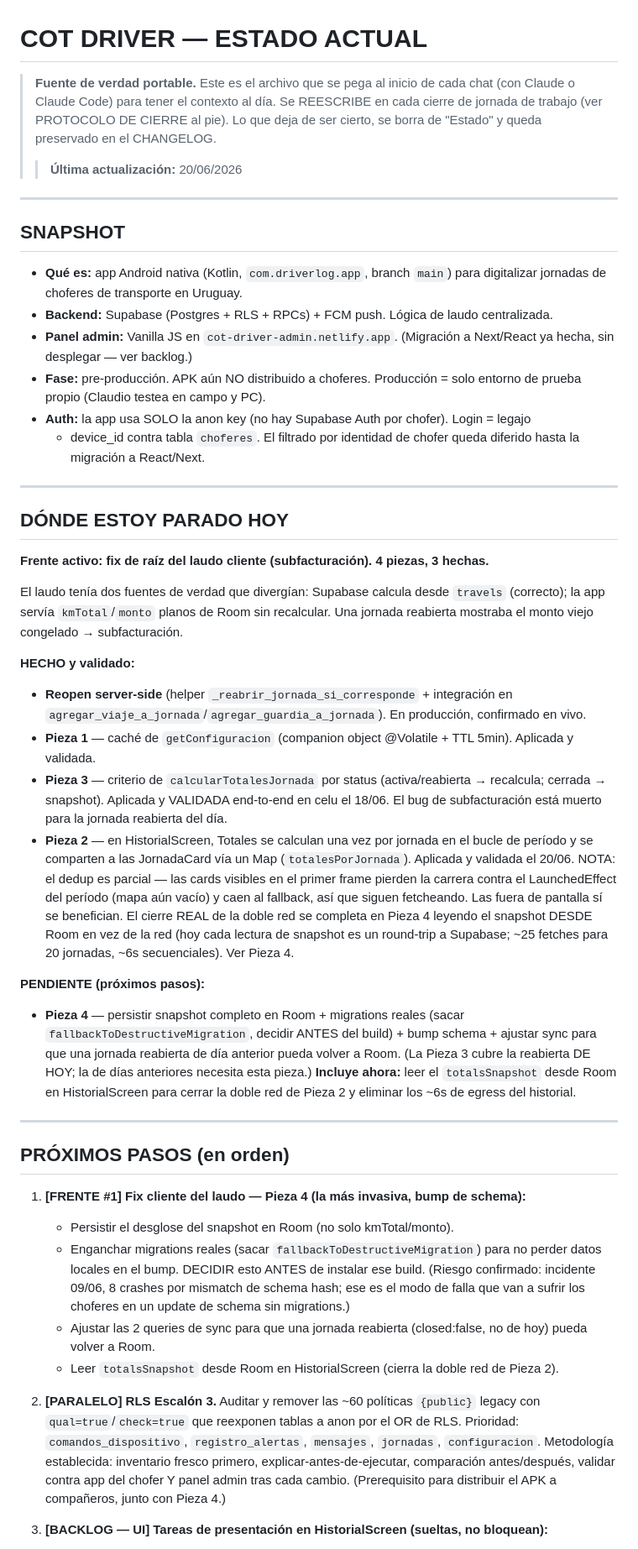
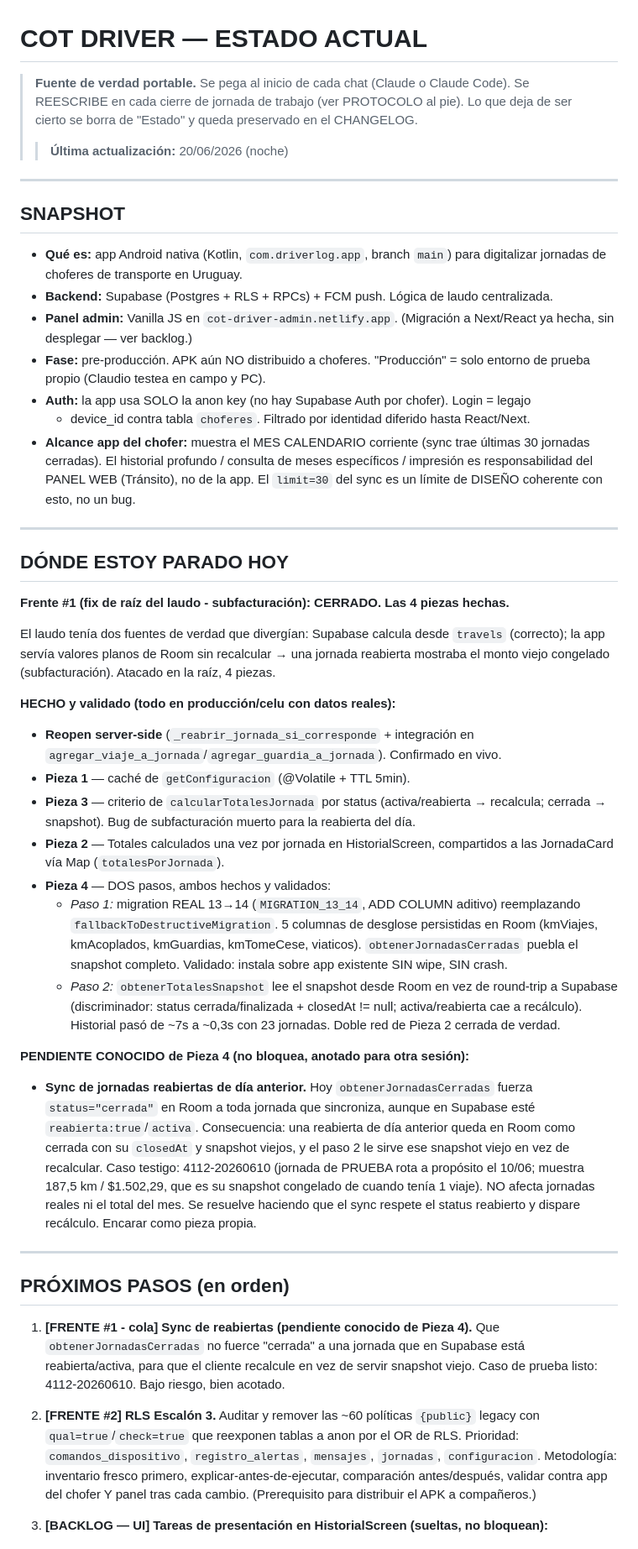
Before and after one commit to claudio3964/app-kilometros-completa, a Markdown page: .claude/Estado_actual.md, the part around one of its changes. Shown at 84% size. Rendered like a GitHub page.

```diff
--- a/.claude/Estado_actual.md
+++ b/.claude/Estado_actual.md
@@ -1,11 +1,10 @@
 # COT DRIVER — ESTADO ACTUAL
 
-> **Fuente de verdad portable.** Este es el archivo que se pega al inicio de cada chat
-> (con Claude o Claude Code) para tener el contexto al día. Se REESCRIBE en cada cierre
-> de jornada de trabajo (ver PROTOCOLO DE CIERRE al pie). Lo que deja de ser cierto, se
-> borra de "Estado" y queda preservado en el CHANGELOG.
+> **Fuente de verdad portable.** Se pega al inicio de cada chat (Claude o Claude Code).
+> Se REESCRIBE en cada cierre de jornada de trabajo (ver PROTOCOLO al pie). Lo que deja de
+> ser cierto se borra de "Estado" y queda preservado en el CHANGELOG.
 >
-> > **Última actualización:** 20/06/2026
+> > **Última actualización:** 20/06/2026 (noche)
 
 ---
 
@@ -16,66 +15,67 @@
 - **Backend:** Supabase (Postgres + RLS + RPCs) + FCM push. Lógica de laudo centralizada.
 - **Panel admin:** Vanilla JS en `cot-driver-admin.netlify.app`. (Migración a Next/React
   ya hecha, sin desplegar — ver backlog.)
-- **Fase:** pre-producción. APK aún NO distribuido a choferes. Producción = solo entorno
+- **Fase:** pre-producción. APK aún NO distribuido a choferes. "Producción" = solo entorno
   de prueba propio (Claudio testea en campo y PC).
 - **Auth:** la app usa SOLO la anon key (no hay Supabase Auth por chofer). Login = legajo
-    + device_id contra tabla `choferes`. El filtrado por identidad de chofer queda diferido
-      hasta la migración a React/Next.
+    + device_id contra tabla `choferes`. Filtrado por identidad diferido hasta React/Next.
+- **Alcance app del chofer:** muestra el MES CALENDARIO corriente (sync trae últimas 30
+  jornadas cerradas). El historial profundo / consulta de meses específicos / impresión es
+  responsabilidad del PANEL WEB (Tránsito), no de la app. El `limit=30` del sync es un
+  límite de DISEÑO coherente con esto, no un bug.
 
 ---
 
 ## DÓNDE ESTOY PARADO HOY
 
-**Frente activo: fix de raíz del laudo cliente (subfacturación). 4 piezas, 3 hechas.**
+**Frente #1 (fix de raíz del laudo - subfacturación): CERRADO. Las 4 piezas hechas.**
 
 El laudo tenía dos fuentes de verdad que divergían: Supabase calcula desde `travels`
-(correcto); la app servía `kmTotal`/`monto` planos de Room sin recalcular. Una jornada
-reabierta mostraba el monto viejo congelado → subfacturación.
+(correcto); la app servía valores planos de Room sin recalcular → una jornada reabierta
+mostraba el monto viejo congelado (subfacturación). Atacado en la raíz, 4 piezas.
 
-**HECHO y validado:**
-- **Reopen server-side** (helper `_reabrir_jornada_si_corresponde` + integración en
-  `agregar_viaje_a_jornada`/`agregar_guardia_a_jornada`). En producción, confirmado en vivo.
-- **Pieza 1** — caché de `getConfiguracion` (companion object @Volatile + TTL 5min).
-  Aplicada y validada.
+**HECHO y validado (todo en producción/celu con datos reales):**
+- **Reopen server-side** (`_reabrir_jornada_si_corresponde` + integración en
+  `agregar_viaje_a_jornada`/`agregar_guardia_a_jornada`). Confirmado en vivo.
+- **Pieza 1** — caché de `getConfiguracion` (@Volatile + TTL 5min).
 - **Pieza 3** — criterio de `calcularTotalesJornada` por status (activa/reabierta →
-  recalcula; cerrada → snapshot). Aplicada y VALIDADA end-to-end en celu el 18/06.
-  El bug de subfacturación está muerto para la jornada reabierta del día.
-- **Pieza 2** — en HistorialScreen, Totales se calculan una vez por jornada en el bucle de
-  período y se comparten a las JornadaCard vía un Map (`totalesPorJornada`). Aplicada y
-  validada el 20/06. NOTA: el dedup es parcial — las cards visibles en el primer frame
-  pierden la carrera contra el LaunchedEffect del período (mapa aún vacío) y caen al
-  fallback, así que siguen fetcheando. Las fuera de pantalla sí se benefician. El cierre
-  REAL de la doble red se completa en Pieza 4 leyendo el snapshot DESDE Room en vez de la
-  red (hoy cada lectura de snapshot es un round-trip a Supabase; ~25 fetches para 20
-  jornadas, ~6s secuenciales). Ver Pieza 4.
+  recalcula; cerrada → snapshot). Bug de subfacturación muerto para la reabierta del día.
+- **Pieza 2** — Totales calculados una vez por jornada en HistorialScreen, compartidos a
+  las JornadaCard vía Map (`totalesPorJornada`).
+- **Pieza 4** — DOS pasos, ambos hechos y validados:
+    - *Paso 1:* migration REAL 13→14 (`MIGRATION_13_14`, ADD COLUMN aditivo) reemplazando
+      `fallbackToDestructiveMigration`. 5 columnas de desglose persistidas en Room
+      (kmViajes, kmAcoplados, kmGuardias, kmTomeCese, viaticos). `obtenerJornadasCerradas`
+      puebla el snapshot completo. Validado: instala sobre app existente SIN wipe, SIN crash.
+    - *Paso 2:* `obtenerTotalesSnapshot` lee el snapshot desde Room en vez de round-trip a
+      Supabase (discriminador: status cerrada/finalizada + closedAt != null; activa/reabierta
+      cae a recálculo). Historial pasó de ~7s a ~0,3s con 23 jornadas. Doble red de Pieza 2
+      cerrada de verdad.
 
-**PENDIENTE (próximos pasos):**
-- **Pieza 4** — persistir snapshot completo en Room + migrations reales (sacar
-  `fallbackToDestructiveMigration`, decidir ANTES del build) + bump schema + ajustar sync
-  para que una jornada reabierta de día anterior pueda volver a Room. (La Pieza 3 cubre la
-  reabierta DE HOY; la de días anteriores necesita esta pieza.) **Incluye ahora:** leer el
-  `totalsSnapshot` desde Room en HistorialScreen para cerrar la doble red de Pieza 2 y
-  eliminar los ~6s de egress del historial.
+**PENDIENTE CONOCIDO de Pieza 4 (no bloquea, anotado para otra sesión):**
+- **Sync de jornadas reabiertas de día anterior.** Hoy `obtenerJornadasCerradas` fuerza
+  `status="cerrada"` en Room a toda jornada que sincroniza, aunque en Supabase esté
+  `reabierta:true`/`activa`. Consecuencia: una reabierta de día anterior queda en Room como
+  cerrada con su `closedAt` y snapshot viejos, y el paso 2 le sirve ese snapshot viejo en
+  vez de recalcular. Caso testigo: 4112-20260610 (jornada de PRUEBA rota a propósito el
+  10/06; muestra 187,5 km / $1.502,29, que es su snapshot congelado de cuando tenía 1
+  viaje). NO afecta jornadas reales ni el total del mes. Se resuelve haciendo que el sync
+  respete el status reabierto y dispare recálculo. Encarar como pieza propia.
 
 ---
 
 ## PRÓXIMOS PASOS (en orden)
 
-1. **[FRENTE #1] Fix cliente del laudo — Pieza 4 (la más invasiva, bump de schema):**
-    - Persistir el desglose del snapshot en Room (no solo kmTotal/monto).
-    - Enganchar migrations reales (sacar `fallbackToDestructiveMigration`) para no perder
-      datos locales en el bump. DECIDIR esto ANTES de instalar ese build. (Riesgo confirmado:
-      incidente 09/06, 8 crashes por mismatch de schema hash; ese es el modo de falla que van
-      a sufrir los choferes en un update de schema sin migrations.)
-    - Ajustar las 2 queries de sync para que una jornada reabierta (closed:false, no de hoy)
-      pueda volver a Room.
-    - Leer `totalsSnapshot` desde Room en HistorialScreen (cierra la doble red de Pieza 2).
+1. **[FRENTE #1 - cola] Sync de reabiertas (pendiente conocido de Pieza 4).** Que
+   `obtenerJornadasCerradas` no fuerce "cerrada" a una jornada que en Supabase está
+   reabierta/activa, para que el cliente recalcule en vez de servir snapshot viejo. Caso de
+   prueba listo: 4112-20260610. Bajo riesgo, bien acotado.
 
-2. **[PARALELO] RLS Escalón 3.** Auditar y remover las ~60 políticas `{public}` legacy con
+2. **[FRENTE #2] RLS Escalón 3.** Auditar y remover las ~60 políticas `{public}` legacy con
    `qual=true`/`check=true` que reexponen tablas a anon por el OR de RLS. Prioridad:
    `comandos_dispositivo`, `registro_alertas`, `mensajes`, `jornadas`, `configuracion`.
-   Metodología establecida: inventario fresco primero, explicar-antes-de-ejecutar,
-   comparación antes/después, validar contra app del chofer Y panel admin tras cada cambio.
-   (Prerequisito para distribuir el APK a compañeros, junto con Pieza 4.)
+   Metodología: inventario fresco primero, explicar-antes-de-ejecutar, comparación
+   antes/después, validar contra app del chofer Y panel tras cada cambio. (Prerequisito
+   para distribuir el APK a compañeros.)
 
 3. **[BACKLOG — UI] Tareas de presentación en HistorialScreen (sueltas, no bloquean):**
```
Also changed, not shown: other parts of .claude/Estado_actual.md (+100 -128 lines).
